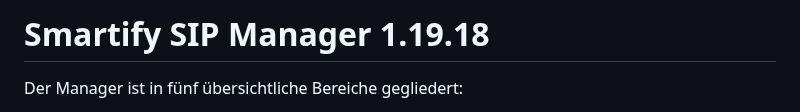
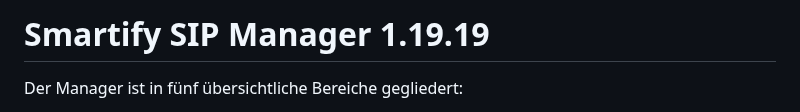
Before and after one commit to smartify-your-home/smartify-sip-manager, a Markdown page: smartify_sip_manager/README.md, the part around the change. GitHub-like rendering.

```diff
--- a/smartify_sip_manager/README.md
+++ b/smartify_sip_manager/README.md
@@ -1,4 +1,4 @@
-# Smartify SIP Manager 1.19.18
+# Smartify SIP Manager 1.19.19
 
 Der Manager ist in fünf übersichtliche Bereiche gegliedert:
 
```
